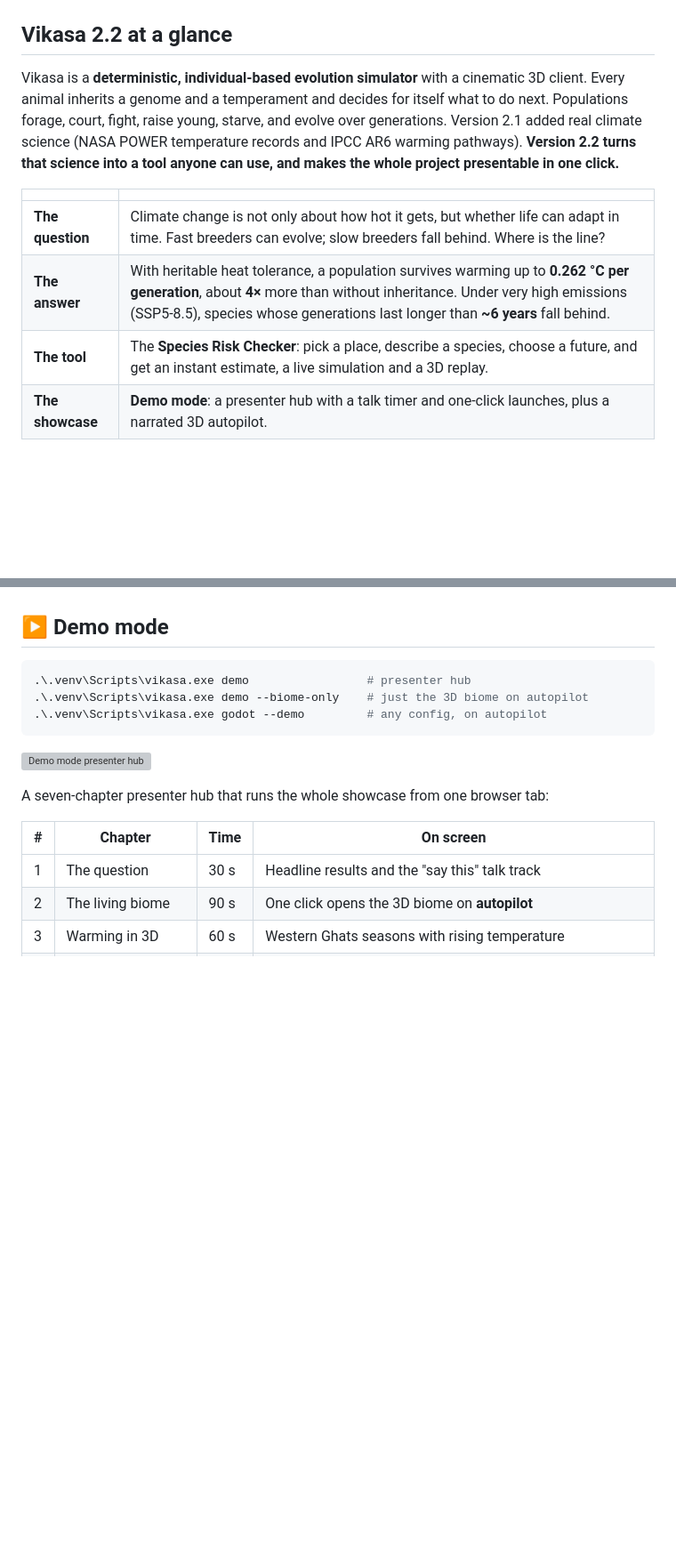
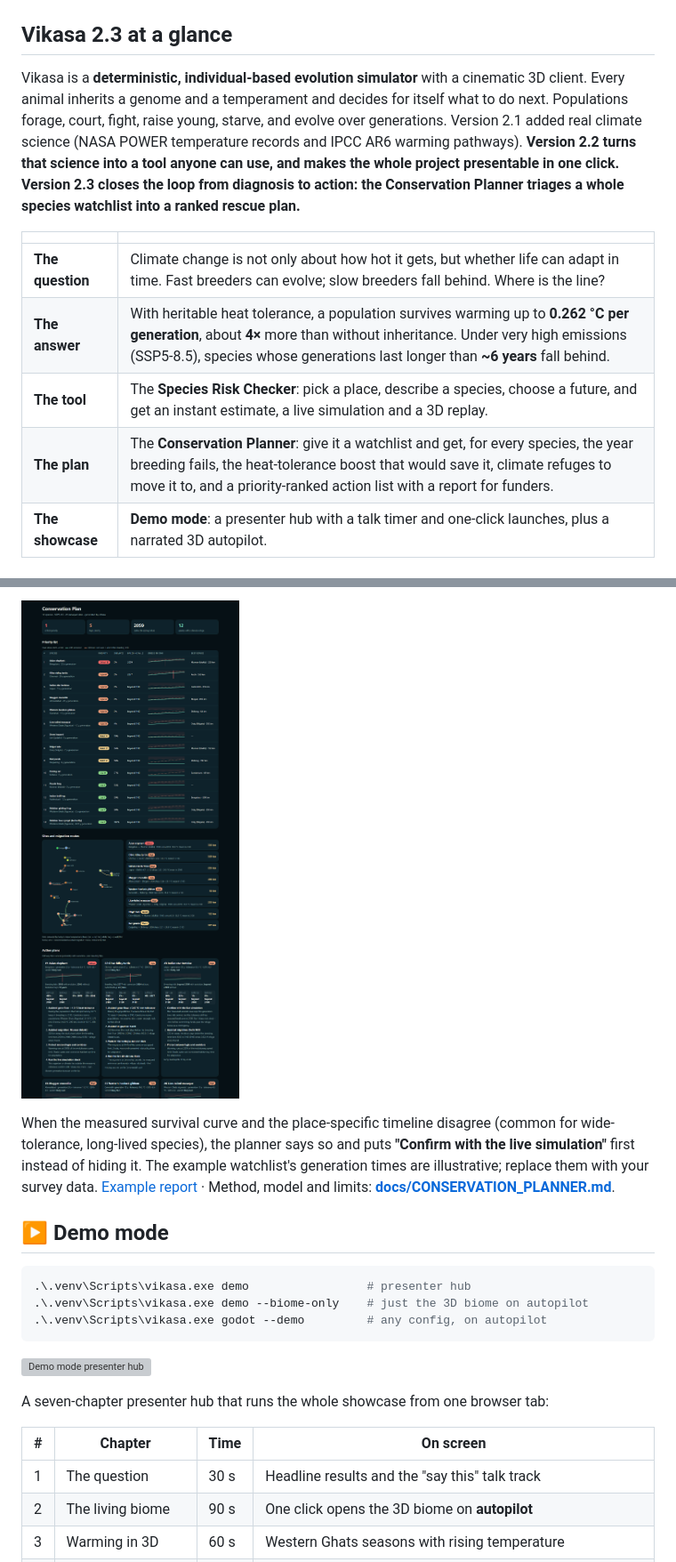
Before and after one commit to Linuxboii/vikasa, a Markdown page: README.md, 2 parts joined by grey strips. Shown at 89% size. Rendered like a GitHub page; pictures changed too: docs/images/conservation-report.png (added); blank space fills up the shorter version; grey boxes are pictures that could not be loaded.

Commit message:
document conservation planner

```diff
--- a/README.md
+++ b/README.md
@@ -19,20 +19,23 @@
 
 </div>
 
-## Vikasa 2.2 at a glance
+## Vikasa 2.3 at a glance
 
 Vikasa is a **deterministic, individual-based evolution simulator** with a cinematic 3D
 client. Every animal inherits a genome and a temperament and decides for itself what
 to do next. Populations forage, court, fight, raise young, starve, and evolve over
 generations. Version 2.1 added real climate science (NASA POWER temperature records
 and IPCC AR6 warming pathways). **Version 2.2 turns that science into a tool anyone can
-use, and makes the whole project presentable in one click.**
+use, and makes the whole project presentable in one click. Version 2.3 closes the loop
+from diagnosis to action: the Conservation Planner triages a whole species watchlist
+into a ranked rescue plan.**
 
 | | |
 |---|---|
 | **The question** | Climate change is not only about how hot it gets, but whether life can adapt in time. Fast breeders can evolve; slow breeders fall behind. Where is the line? |
 | **The answer** | With heritable heat tolerance, a population survives warming up to **0.262 °C per generation**, about **4×** more than without inheritance. Under very high emissions (SSP5-8.5), species whose generations last longer than **~6 years** fall behind. |
 | **The tool** | The **Species Risk Checker**: pick a place, describe a species, choose a future, and get an instant estimate, a live simulation and a 3D replay. |
+| **The plan** | The **Conservation Planner**: give it a watchlist and get, for every species, the year breeding fails, the heat-tolerance boost that would save it, climate refuges to move it to, and a priority-ranked action list with a report for funders. |
 | **The showcase** | **Demo mode**: a presenter hub with a talk timer and one-click launches, plus a narrated 3D autopilot. |
 
 ## 🌍 Species Risk Checker
@@ -80,3 +128,11 @@ Method, validation table and API: **[docs/RISK_CHECKER.md](docs/RISK_CHECKER.md)
+![Conservation plan report: priority list, migration routes and action plans](docs/images/conservation-report.png)
+
+When the measured survival curve and the place-specific timeline disagree (common for
+wide-tolerance, long-lived species), the planner says so and puts **"Confirm with the
+live simulation"** first instead of hiding it. The example watchlist's generation
+times are illustrative; replace them with your survey data.
+[Example report](docs/results/conservation-plan-india/report.html) ·
+Method, model and limits: **[docs/CONSERVATION_PLANNER.md](docs/CONSERVATION_PLANNER.md)**.
 
 ## ▶ Demo mode
 
```
Also changed, not shown: other parts of README.md (+54 -6 lines), docs/CONSERVATION_PLANNER.md (added, +142 -0 lines), docs/images/conservation-planner.png (added), 3 other files.
